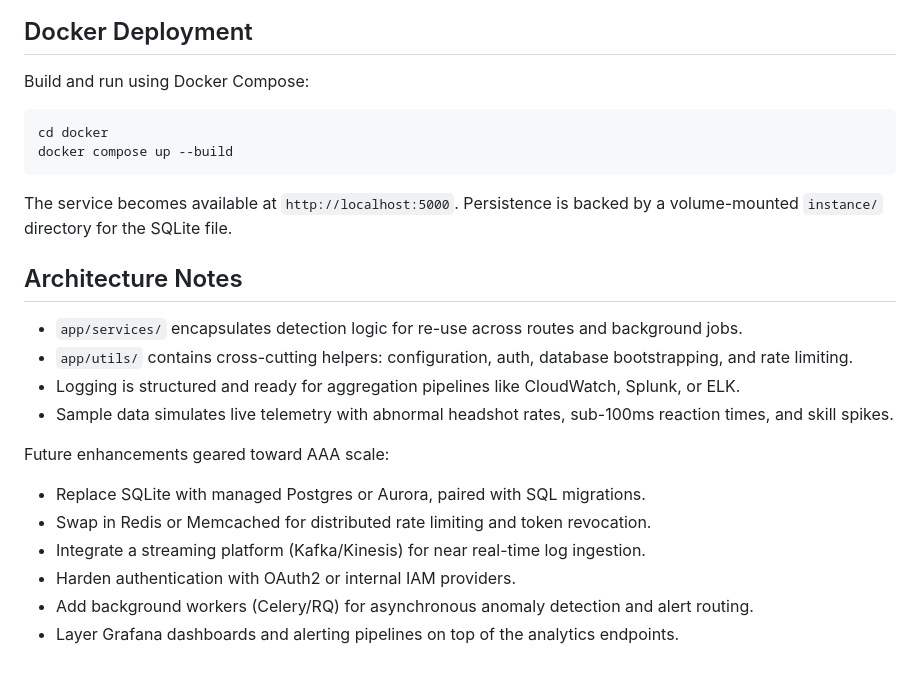
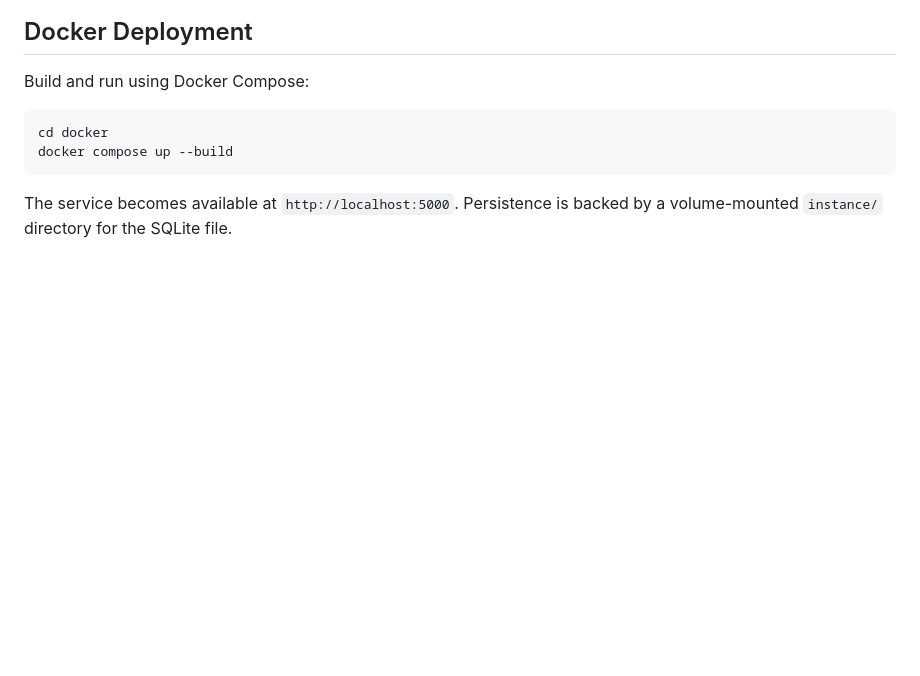
Before and after one commit to Fakih-Hamid/Game-Security-API-mini-project, a Markdown page: README.md, the part around the change. GitHub-like rendering; blank space fills up the shorter version.

````diff
--- a/README.md
+++ b/README.md
@@ -113,19 +113,3 @@ docker compose up --build
 ```
 
 The service becomes available at `http://localhost:5000`. Persistence is backed by a volume-mounted `instance/` directory for the SQLite file.
-
-## Architecture Notes
-
-- `app/services/` encapsulates detection logic for re-use across routes and background jobs.
-- `app/utils/` contains cross-cutting helpers: configuration, auth, database bootstrapping, and rate limiting.
-- Logging is structured and ready for aggregation pipelines like CloudWatch, Splunk, or ELK.
-- Sample data simulates live telemetry with abnormal headshot rates, sub-100ms reaction times, and skill spikes.
-
-Future enhancements geared toward AAA scale:
-
-- Replace SQLite with managed Postgres or Aurora, paired with SQL migrations.
-- Swap in Redis or Memcached for distributed rate limiting and token revocation.
-- Integrate a streaming platform (Kafka/Kinesis) for near real-time log ingestion.
-- Harden authentication with OAuth2 or internal IAM providers.
-- Add background workers (Celery/RQ) for asynchronous anomaly detection and alert routing.
-- Layer Grafana dashboards and alerting pipelines on top of the analytics endpoints.
````
